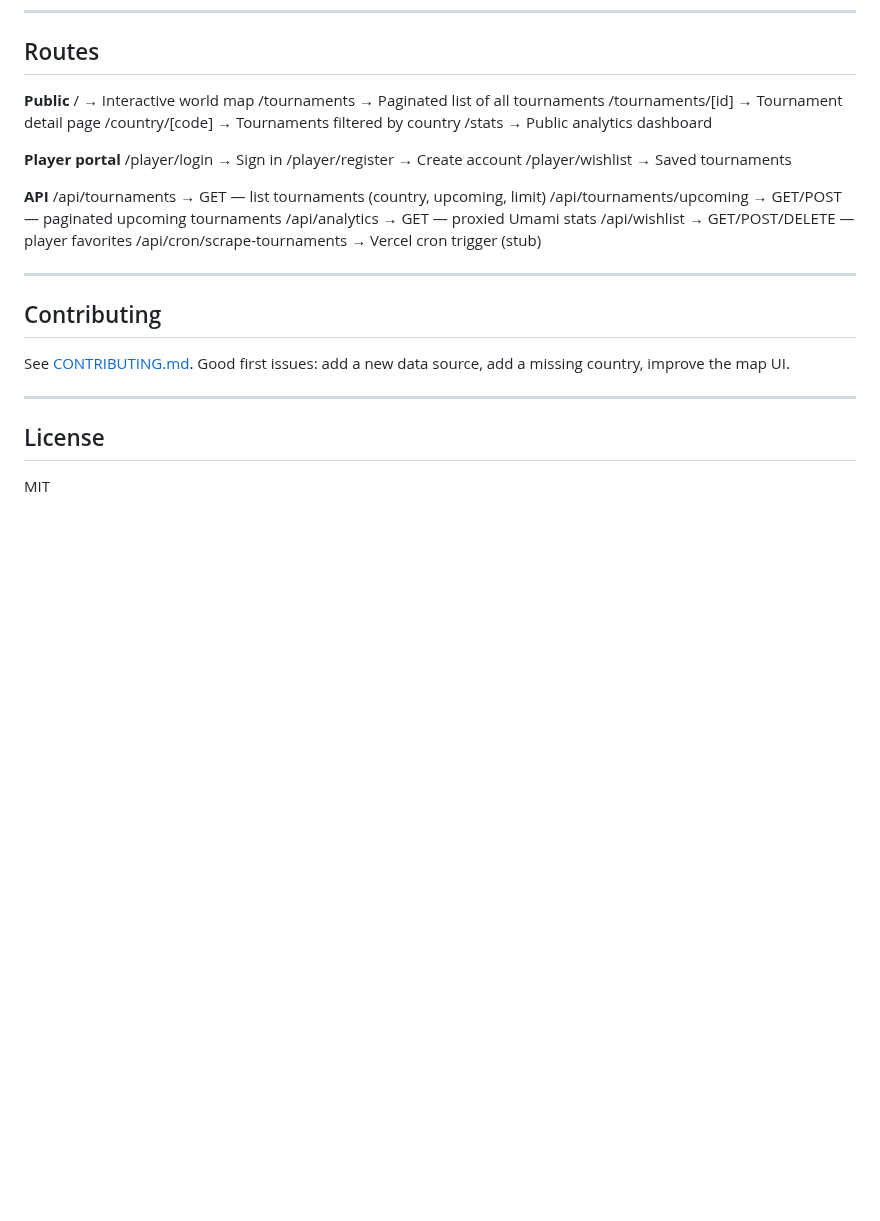
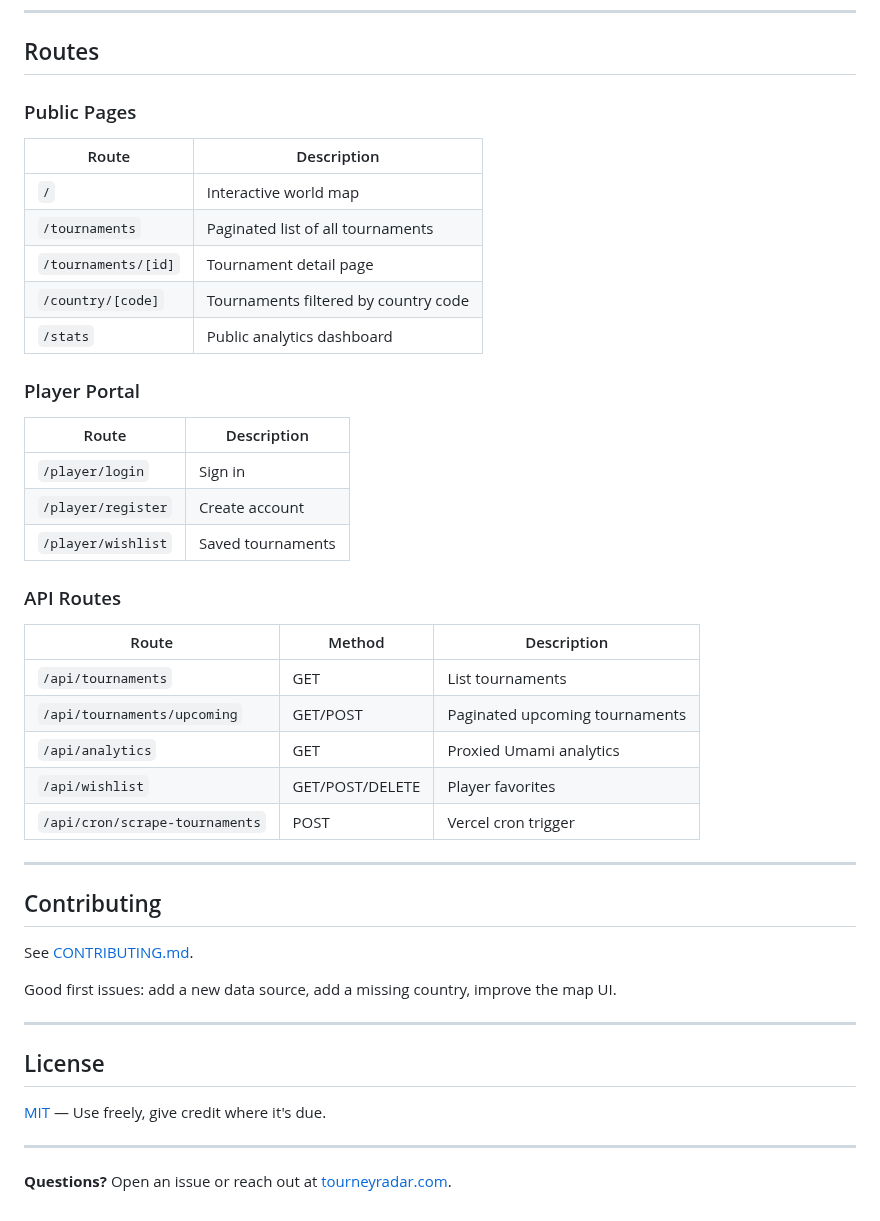
Before and after one commit to AnayDhawan/tourneyradar, a Markdown page: README.md, the part around one of its changes. Drawn GitHub-style; blank space fills up the shorter version.

```diff
--- a/README.md
+++ b/README.md
@@ -71,34 +158,45 @@ no manual intervention needed.
 
 ## Routes
 
-**Public**
-/                    → Interactive world map
-/tournaments         → Paginated list of all tournaments
-/tournaments/[id]    → Tournament detail page
-/country/[code]      → Tournaments filtered by country
-/stats               → Public analytics dashboard
+### Public Pages
+| Route | Description |
+|-------|-------------|
+| `/` | Interactive world map |
+| `/tournaments` | Paginated list of all tournaments |
+| `/tournaments/[id]` | Tournament detail page |
+| `/country/[code]` | Tournaments filtered by country code |
+| `/stats` | Public analytics dashboard |
 
-**Player portal**
-/player/login        → Sign in
-/player/register     → Create account
-/player/wishlist     → Saved tournaments
+### Player Portal
+| Route | Description |
+|-------|-------------|
+| `/player/login` | Sign in |
+| `/player/register` | Create account |
+| `/player/wishlist` | Saved tournaments |
 
-**API**
-/api/tournaments           → GET — list tournaments (country, upcoming, limit)
-/api/tournaments/upcoming  → GET/POST — paginated upcoming tournaments
-/api/analytics             → GET — proxied Umami stats
-/api/wishlist              → GET/POST/DELETE — player favorites
-/api/cron/scrape-tournaments → Vercel cron trigger (stub)
+### API Routes
+| Route | Method | Description |
+|-------|--------|-------------|
+| `/api/tournaments` | GET | List tournaments |
+| `/api/tournaments/upcoming` | GET/POST | Paginated upcoming tournaments |
+| `/api/analytics` | GET | Proxied Umami analytics |
+| `/api/wishlist` | GET/POST/DELETE | Player favorites |
+| `/api/cron/scrape-tournaments` | POST | Vercel cron trigger |
 
 ---
 
 ## Contributing
 
 See [CONTRIBUTING.md](./CONTRIBUTING.md).
+
 Good first issues: add a new data source, add a missing country, improve the map UI.
 
 ---
 
 ## License
 
-MIT
+[MIT](LICENSE) — Use freely, give credit where it's due.
+
+---
+
+**Questions?** Open an issue or reach out at [tourneyradar.com](https://www.tourneyradar.com).
```
Also changed, not shown: other parts of README.md (+121 -34 lines), docs/media/02-tournaments-list.png (added).
